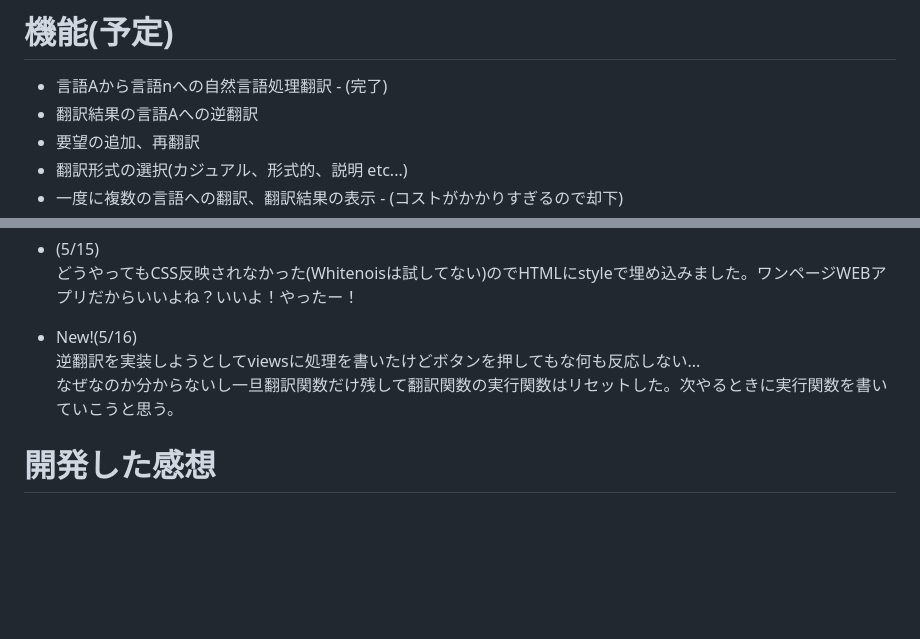
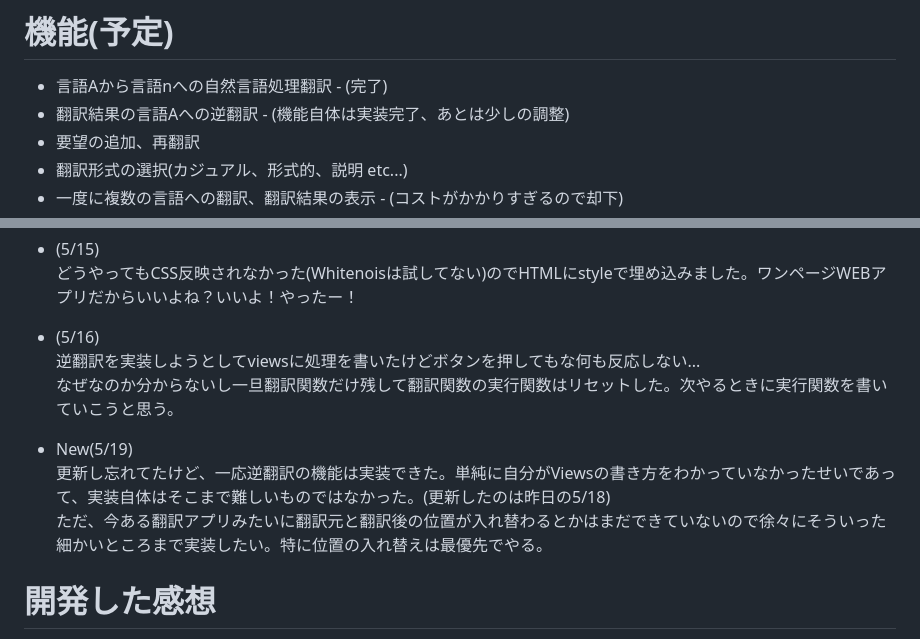
Before and after one commit to shi0n0/multi-translate-app, a Markdown page: README.md, 2 parts joined by grey strips. Drawn GitHub-style; blank space fills up the shorter version.

Commit message:
Added development comments(5/19)

```diff
--- a/README.md
+++ b/README.md
@@ -10,7 +10,7 @@ GPTAPIを使用したマルチ翻訳アプリです。
 # 機能(予定)
 
 - 言語Aから言語nへの自然言語処理翻訳 - (完了)
-- 翻訳結果の言語Aへの逆翻訳
+- 翻訳結果の言語Aへの逆翻訳 - (機能自体は実装完了、あとは少しの調整)
 - 要望の追加、再翻訳
 - 翻訳形式の選択(カジュアル、形式的、説明 etc...)
 - 一度に複数の言語への翻訳、翻訳結果の表示 - (コストがかかりすぎるので却下)
@@ -49,9 +49,13 @@ Renderでデプロイしました！でもなぜかCSSが反映されなくて
 - (5/15)
 どうやってもCSS反映されなかった(Whitenoisは試してない)のでHTMLにstyleで埋め込みました。ワンページWEBアプリだからいいよね？いいよ！やったー！
 
-- New!(5/16)
+- (5/16)
 逆翻訳を実装しようとしてviewsに処理を書いたけどボタンを押してもな何も反応しない...
 なぜなのか分からないし一旦翻訳関数だけ残して翻訳関数の実行関数はリセットした。次やるときに実行関数を書いていこうと思う。
+
+- New(5/19)
+更新し忘れてたけど、一応逆翻訳の機能は実装できた。単純に自分がViewsの書き方をわかっていなかったせいであって、実装自体はそこまで難しいものではなかった。(更新したのは昨日の5/18)
+ただ、今ある翻訳アプリみたいに翻訳元と翻訳後の位置が入れ替わるとかはまだできていないので徐々にそういった細かいところまで実装したい。特に位置の入れ替えは最優先でやる。
 
 # 開発した感想
 (5/15)
```
